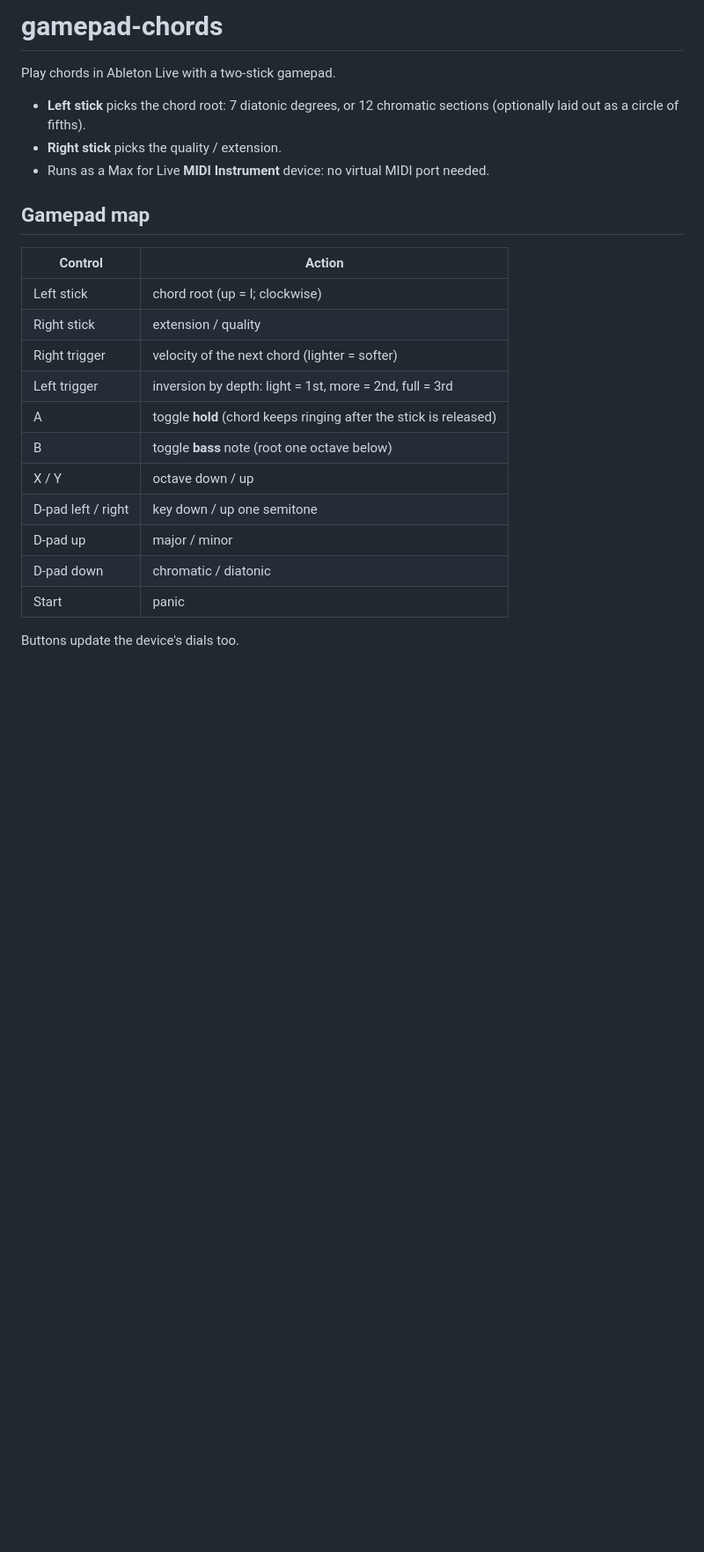
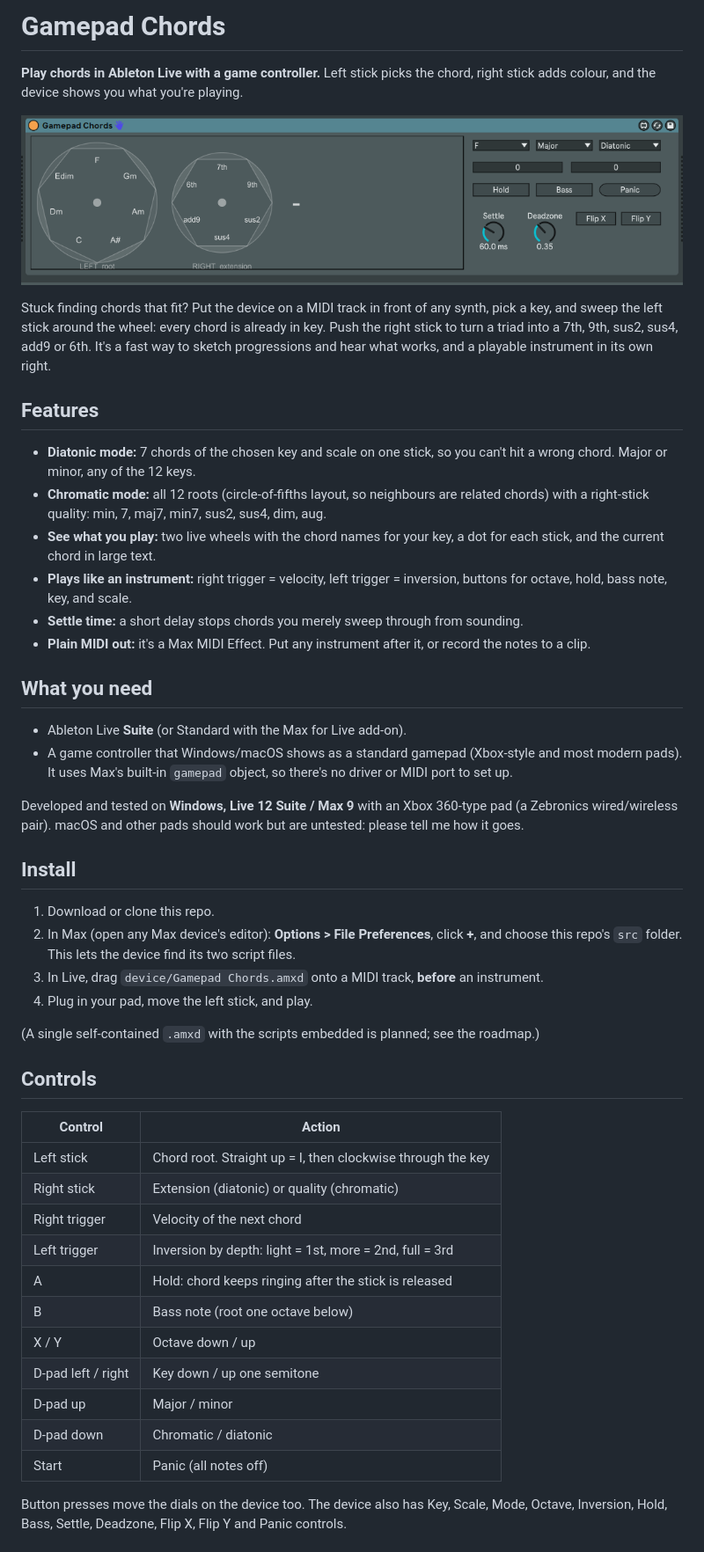
Before and after one commit to shivu-g/gamepad-chords, a Markdown page: README.md, the part around one of its changes. Shown at 88% size. Rendered like a GitHub page; pictures changed too: docs/images/device.png (added); blank space fills up the shorter version.

Commit message:
Rewrite README for public readers; add device screenshot
Co-Authored-By: Claude Sonnet 5.5 <noreply@anthropic.com>
Claude-Session: https://claude.ai/code/session_0155jqKfU5BDLBBP1zzedxvU

```diff
--- a/README.md
+++ b/README.md
@@ -1,26 +1,51 @@
-# gamepad-chords
+# Gamepad Chords
 
-Play chords in Ableton Live with a two-stick gamepad.
+**Play chords in Ableton Live with a game controller.** Left stick picks the chord, right stick adds colour, and the device shows you what you're playing.
 
-- **Left stick** picks the chord root: 7 diatonic degrees, or 12 chromatic sections (optionally laid out as a circle of fifths).
-- **Right stick** picks the quality / extension.
-- Runs as a Max for Live **MIDI Instrument** device: no virtual MIDI port needed.
+![Gamepad Chords device in Live](docs/images/device.png)
 
-## Gamepad map
+Stuck finding chords that fit? Put the device on a MIDI track in front of any synth, pick a key, and sweep the left stick around the wheel: every chord is already in key. Push the right stick to turn a triad into a 7th, 9th, sus2, sus4, add9 or 6th. It's a fast way to sketch progressions and hear what works, and a playable instrument in its own right.
+
+## Features
+
+- **Diatonic mode:** 7 chords of the chosen key and scale on one stick, so you can't hit a wrong chord. Major or minor, any of the 12 keys.
+- **Chromatic mode:** all 12 roots (circle-of-fifths layout, so neighbours are related chords) with a right-stick quality: min, 7, maj7, min7, sus2, sus4, dim, aug.
+- **See what you play:** two live wheels with the chord names for your key, a dot for each stick, and the current chord in large text.
+- **Plays like an instrument:** right trigger = velocity, left trigger = inversion, buttons for octave, hold, bass note, key, and scale.
+- **Settle time:** a short delay stops chords you merely sweep through from sounding.
+- **Plain MIDI out:** it's a Max MIDI Effect. Put any instrument after it, or record the notes to a clip.
+
+## What you need
+
+- Ableton Live **Suite** (or Standard with the Max for Live add-on).
+- A game controller that Windows/macOS shows as a standard gamepad (Xbox-style and most modern pads). It uses Max's built-in `gamepad` object, so there's no driver or MIDI port to set up.
+
+Developed and tested on **Windows, Live 12 Suite / Max 9** with an Xbox 360-type pad (a Zebronics wired/wireless pair). macOS and other pads should work but are untested: please tell me how it goes.
+
+## Install
+
+1. Download or clone this repo.
+2. In Max (open any Max device's editor): **Options > File Preferences**, click **+**, and choose this repo's `src` folder. This lets the device find its two script files.
+3. In Live, drag `device/Gamepad Chords.amxd` onto a MIDI track, **before** an instrument.
+4. Plug in your pad, move the left stick, and play.
+
+(A single self-contained `.amxd` with the scripts embedded is planned; see the roadmap.)
+
+## Controls
 
 | Control | Action |
 |---|---|
-| Left stick | chord root (up = I; clockwise) |
-| Right stick | extension / quality |
-| Right trigger | velocity of the next chord (lighter = softer) |
-| Left trigger | inversion by depth: light = 1st, more = 2nd, full = 3rd |
-| A | toggle **hold** (chord keeps ringing after the stick is released) |
-| B | toggle **bass** note (root one octave below) |
-| X / Y | octave down / up |
-| D-pad left / right | key down / up one semitone |
-| D-pad up | major / minor |
-| D-pad down | chromatic / diatonic |
-| Start | panic |
+| Left stick | Chord root. Straight up = I, then clockwise through the key |
+| Right stick | Extension (diatonic) or quality (chromatic) |
+| Right trigger | Velocity of the next chord |
+| Left trigger | Inversion by depth: light = 1st, more = 2nd, full = 3rd |
+| A | Hold: chord keeps ringing after the stick is released |
+| B | Bass note (root one octave below) |
+| X / Y | Octave down / up |
+| D-pad left / right | Key down / up one semitone |
+| D-pad up | Major / minor |
+| D-pad down | Chromatic / diatonic |
+| Start | Panic (all notes off) |
 
-Buttons update the device's dials too.
+Button presses move the dials on the device too. The device also has Key, Scale, Mode, Octave, Inversion, Hold, Bass, Settle, Deadzone, Flip X, Flip Y and Panic controls.
 
```
Also changed, not shown: other parts of README.md (+36 -27 lines).
